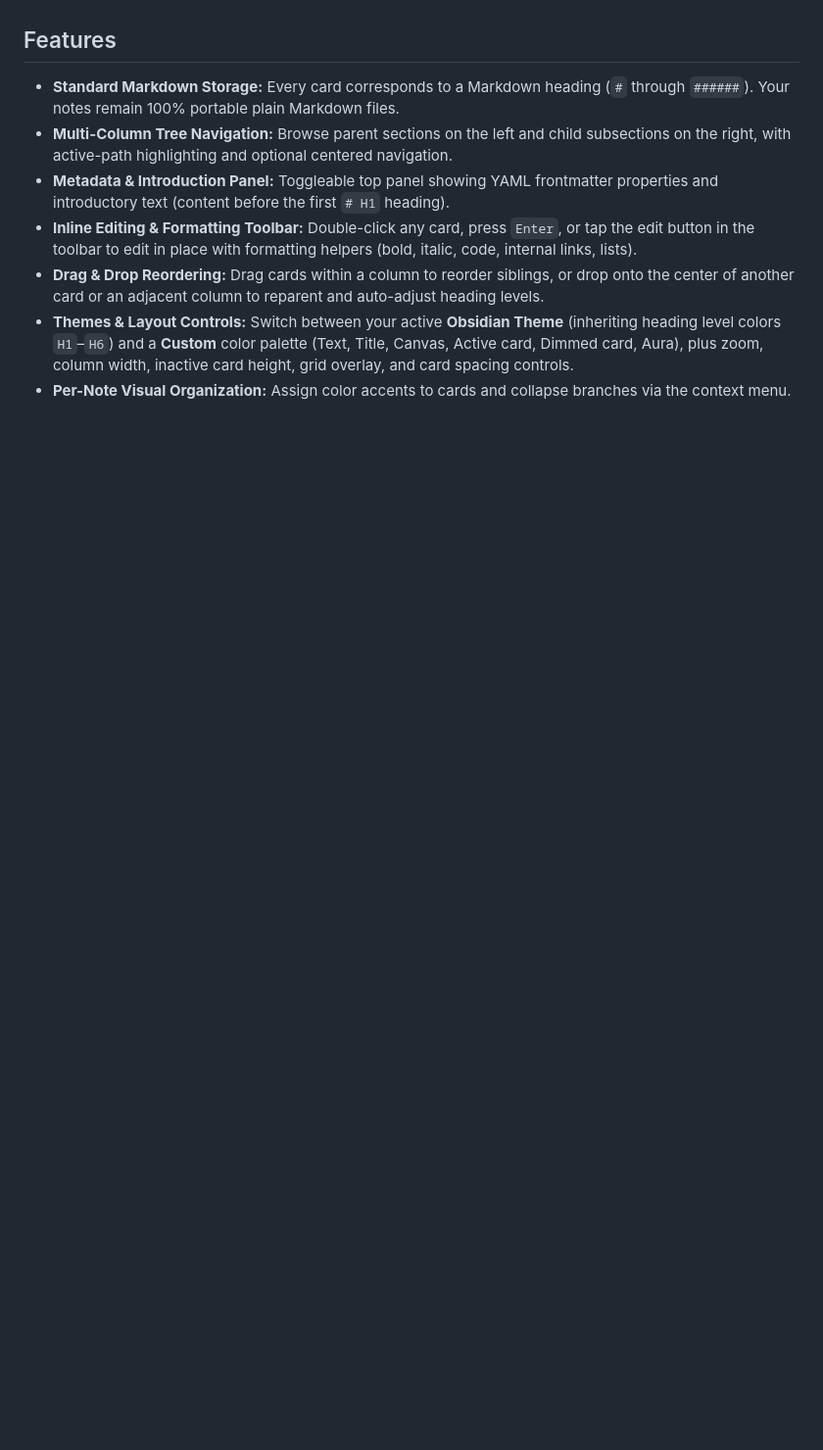
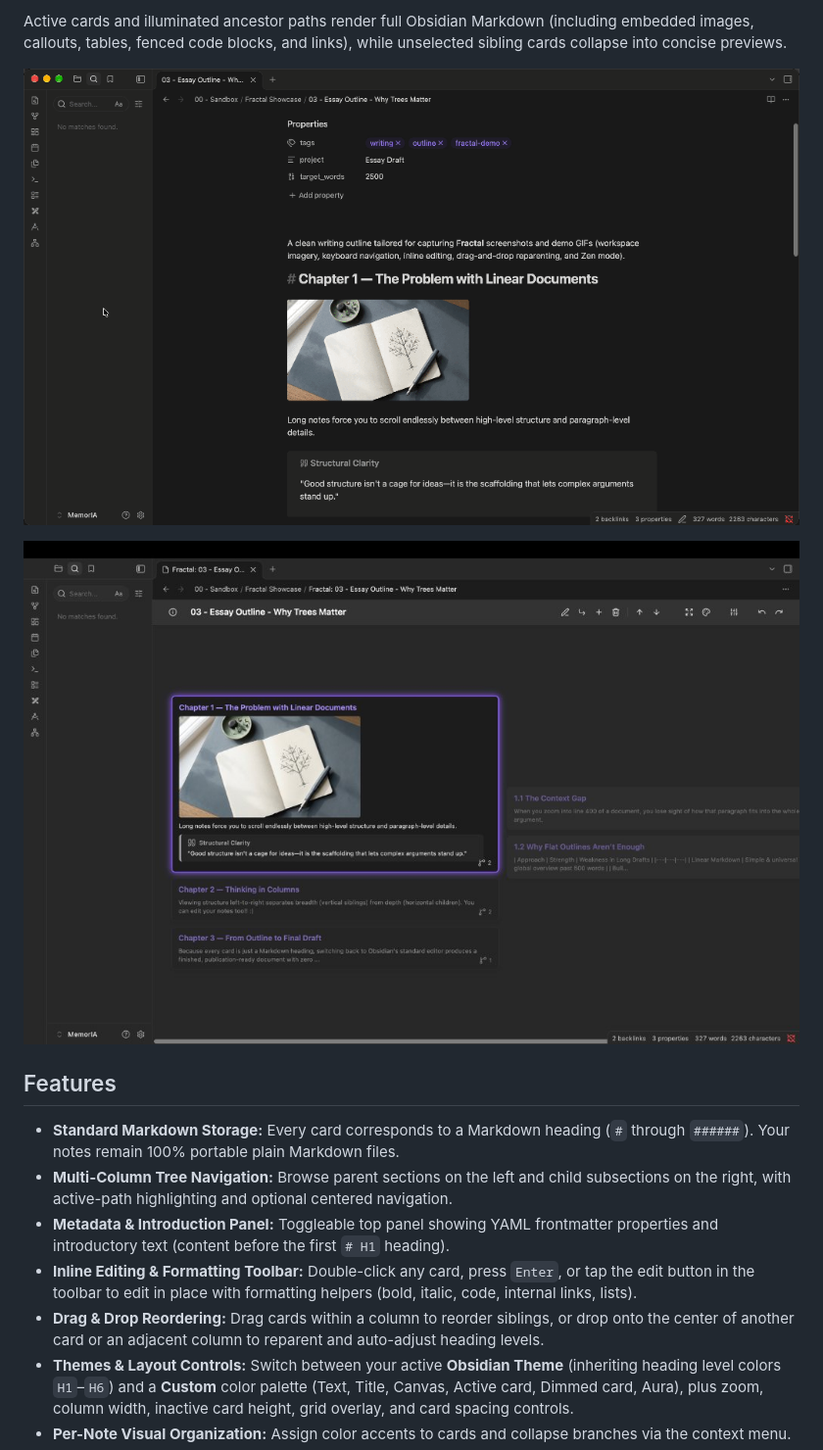
Before and after one commit to ide-ale/obsidian-fractal, a Markdown page: README.md, the part around one of its changes. Shown at 98% size. Rendered like a GitHub page; pictures changed too: docs/media/fractal-demo-workflow.gif (added), docs/media/fractal-rich-card-preview.jpg (added); blank space fills up the shorter version.

```diff
--- a/README.md
+++ b/README.md
@@ -4,3 +17,8 @@
+Active cards and illuminated ancestor paths render full Obsidian Markdown (including embedded images, callouts, tables, fenced code blocks, and links), while unselected sibling cards collapse into concise previews.
+
+![Fractal workflow and structure demo](docs/media/fractal-demo-workflow.gif)
+
+![Fractal rich card with embedded image and callout](docs/media/fractal-rich-card-preview.jpg)
 
 ## Features
 
```
Also changed, not shown: other parts of README.md (+32 -1 lines), docs/media/fractal-columns-navigation.jpg (added), docs/media/fractal-demo-editing.gif (added), 4 other files.
